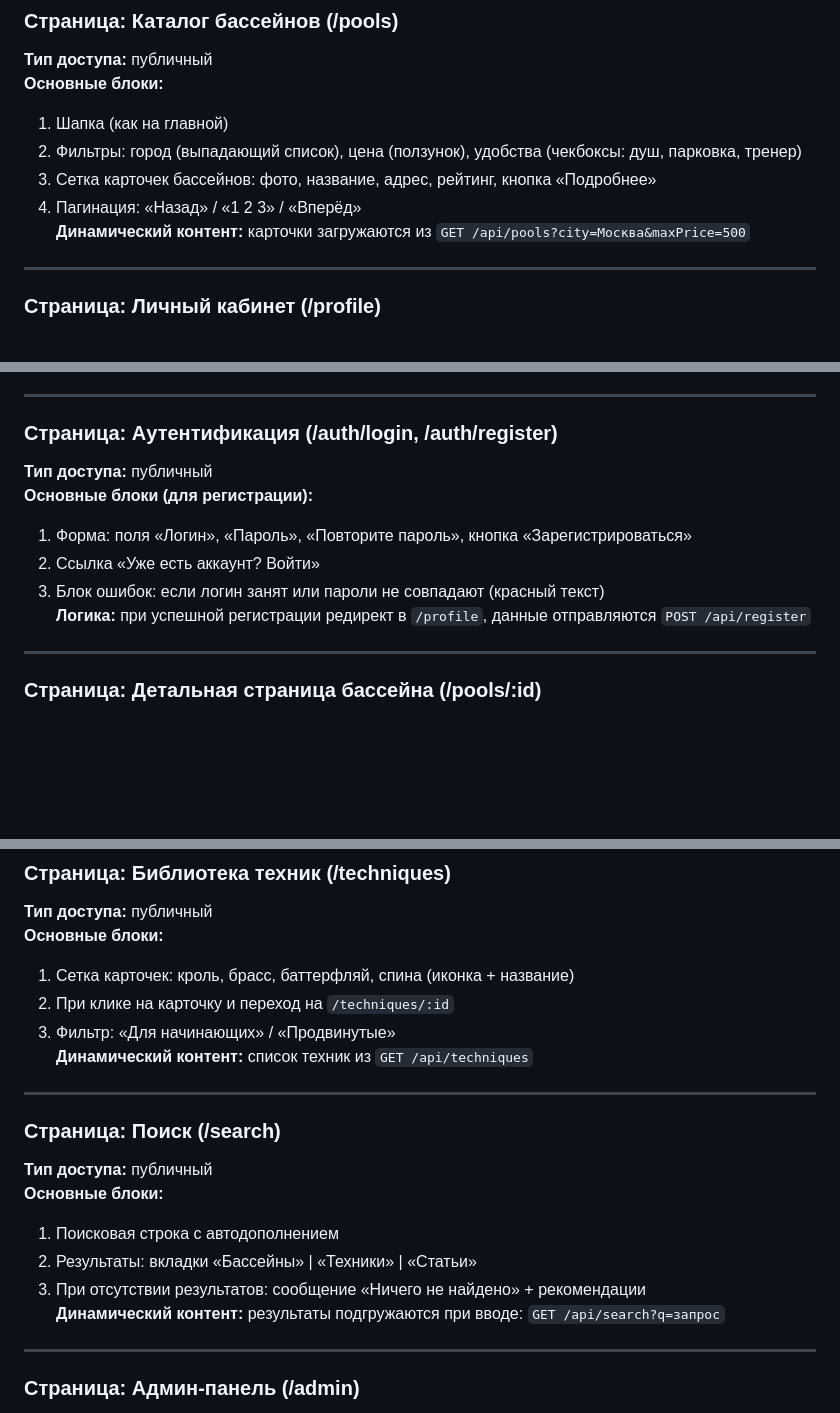
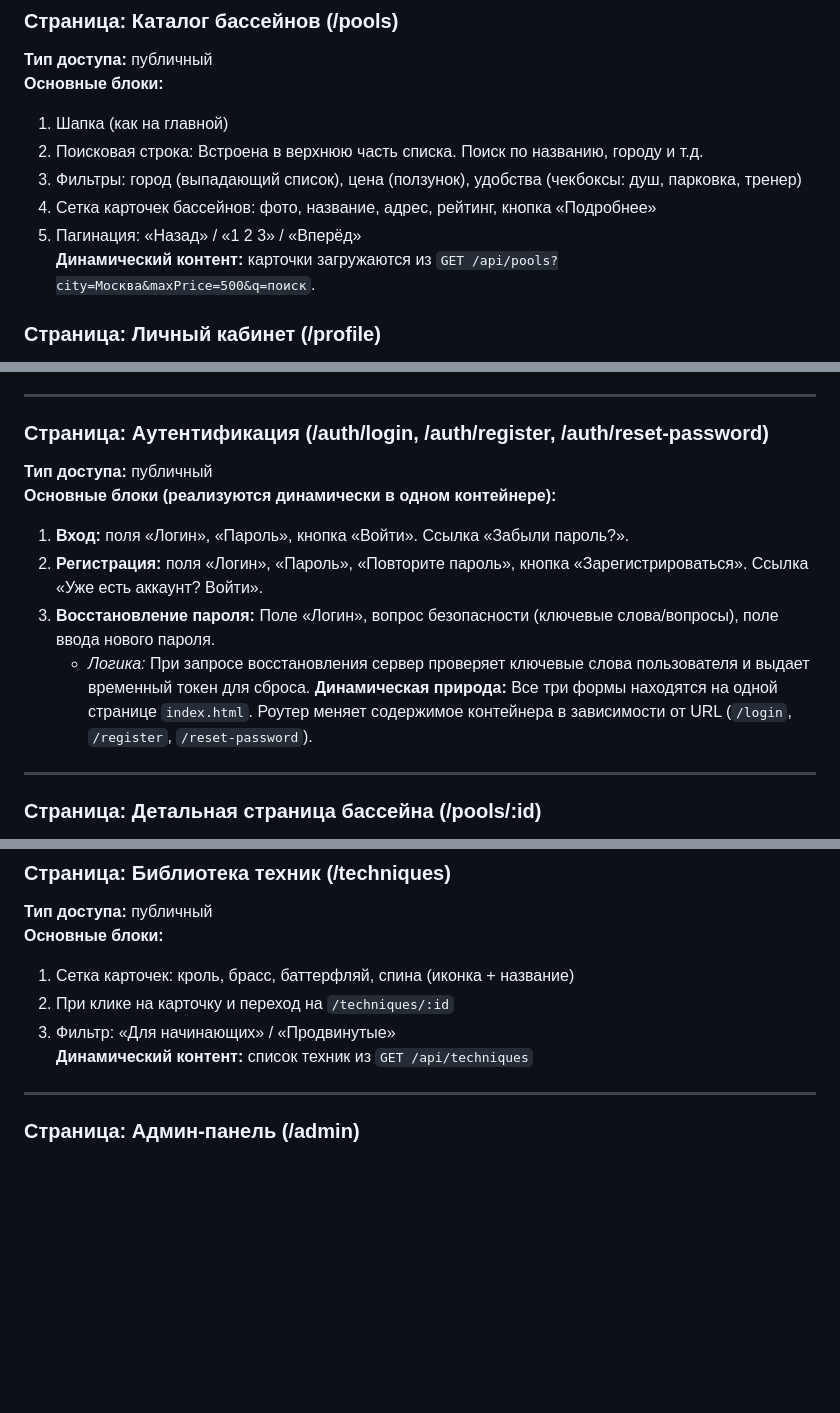
Before and after one commit to DmitryUnix/swimtrack, a Markdown page: lab1/README.md, 3 parts joined by grey strips. GitHub-like rendering; blank space fills up the shorter version.

Commit message:
Lab 1: исправления по замечаниям (SPA, поиск в каталоге, восстановление пароля)

```diff
--- a/lab1/README.md
+++ b/lab1/README.md
@@ -117,12 +116,11 @@ SwimTrack помогает отслеживать прогресс в трени
 **Тип доступа:** публичный
 **Основные блоки:**
 1. Шапка (как на главной)
-2. Фильтры: город (выпадающий список), цена (ползунок), удобства (чекбоксы: душ, парковка, тренер)
-3. Сетка карточек бассейнов: фото, название, адрес, рейтинг, кнопка «Подробнее»
-4. Пагинация: «Назад» / «1 2 3» / «Вперёд»
-**Динамический контент:** карточки загружаются из `GET /api/pools?city=Москва&maxPrice=500`
-
----
+2. Поисковая строка: Встроена в верхнюю часть списка. Поиск по названию, городу и т.д.
+3. Фильтры: город (выпадающий список), цена (ползунок), удобства (чекбоксы: душ, парковка, тренер)
+4. Сетка карточек бассейнов: фото, название, адрес, рейтинг, кнопка «Подробнее»
+5. Пагинация: «Назад» / «1 2 3» / «Вперёд»
+**Динамический контент:** карточки загружаются из `GET /api/pools?city=Москва&maxPrice=500&q=поиск`.
 
 ### Страница: Личный кабинет (/profile)
 **Тип доступа:** частный (только после входа)
@@ -136,13 +134,14 @@ SwimTrack помогает отслеживать прогресс в трени
 
 ---
 
-### Страница: Аутентификация (/auth/login, /auth/register)
+### Страница: Аутентификация (/auth/login, /auth/register, /auth/reset-password)
 **Тип доступа:** публичный
-**Основные блоки (для регистрации):**
-1. Форма: поля «Логин», «Пароль», «Повторите пароль», кнопка «Зарегистрироваться»
-2. Ссылка «Уже есть аккаунт? Войти»
-3. Блок ошибок: если логин занят или пароли не совпадают (красный текст)
-**Логика:** при успешной регистрации редирект в `/profile`, данные отправляются `POST /api/register`
+**Основные блоки (реализуются динамически в одном контейнере):**
+1. **Вход:** поля «Логин», «Пароль», кнопка «Войти». Ссылка «Забыли пароль?».
+2. **Регистрация:** поля «Логин», «Пароль», «Повторите пароль», кнопка «Зарегистрироваться». Ссылка «Уже есть аккаунт? Войти».
+3. **Восстановление пароля:** Поле «Логин», вопрос безопасности (ключевые слова/вопросы), поле ввода нового пароля.
+   - *Логика:* При запросе восстановления сервер проверяет ключевые слова пользователя и выдает временный токен для сброса.
+**Динамическая природа:** Все три формы находятся на одной странице `index.html`. Роутер меняет содержимое контейнера в зависимости от URL (`/login`, `/register`, `/reset-password`).
 
 ---
 
@@ -165,16 +164,6 @@ SwimTrack помогает отслеживать прогресс в трени
 2. При клике на карточку и переход на `/techniques/:id`
 3. Фильтр: «Для начинающих» / «Продвинутые»
 **Динамический контент:** список техник из `GET /api/techniques`
-
----
-
-### Страница: Поиск (/search)
-**Тип доступа:** публичный
-**Основные блоки:**
-1. Поисковая строка с автодополнением
-2. Результаты: вкладки «Бассейны» | «Техники» | «Статьи»
-3. При отсутствии результатов: сообщение «Ничего не найдено» + рекомендации
-**Динамический контент:** результаты подгружаются при вводе: `GET /api/search?q=запрос`
 
 ---
 
```
Also changed, not shown: other parts of lab1/README.md (+1 -2 lines).
